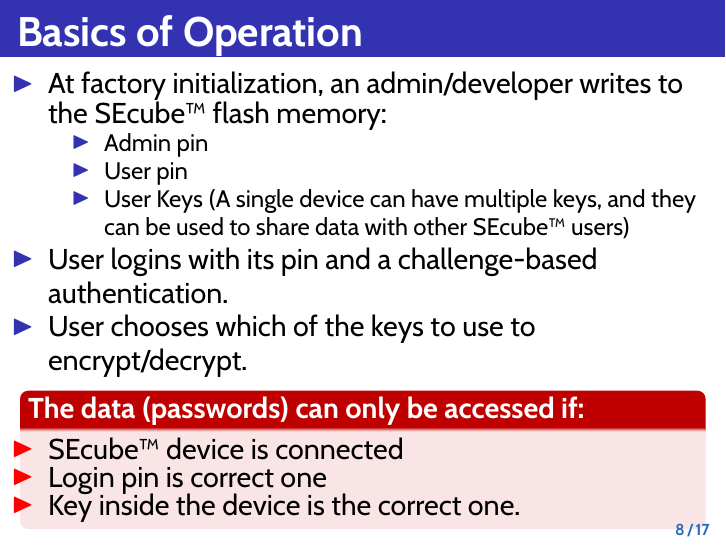
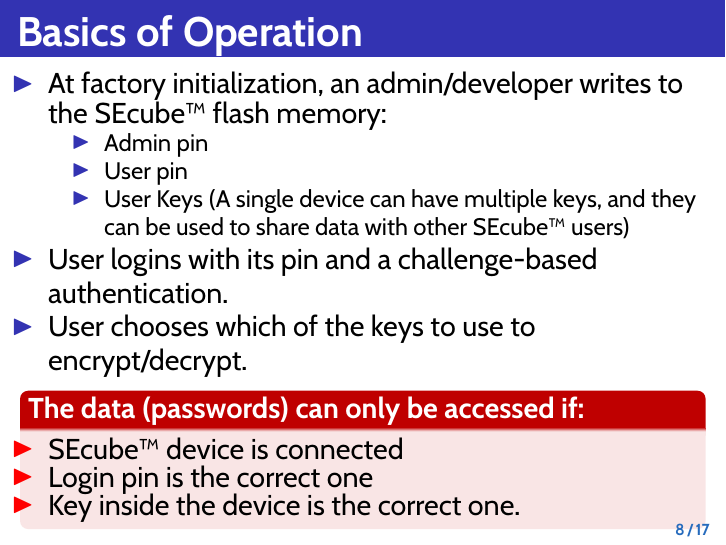
Before and after one commit to dandreaquintero/presentation, LaTeX slides (presentation.tex): page 46 of 85. Compiled offline with pdfLaTeX.

Commit message:
basics, some fixes

```diff
--- a/presentation.tex
+++ b/presentation.tex
@@ -380,7 +380,7 @@
  \begin{itemize}
        \setlength\itemsep{-3pt}
 	     \item<2-> SEcube™ device is connected
-	     \item<2-> Login pin is correct one
+	     \item<2-> Login pin is the correct one
 	     \item<2-> Key inside the device is the correct one.
 	   \end{itemize}
 \end{alertblock}
```
Also changed, not shown: presentation.pdf.
